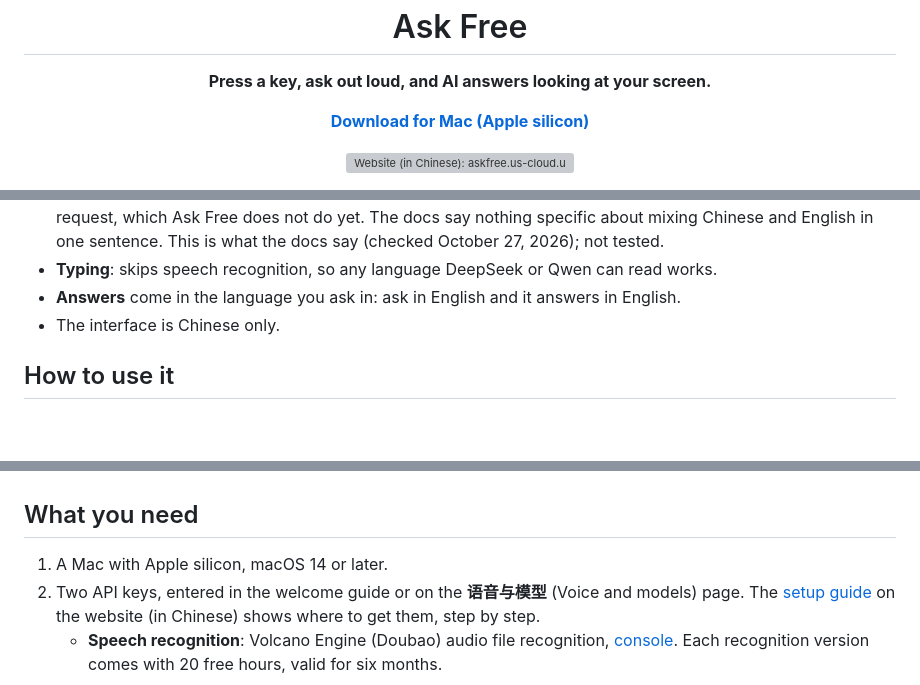
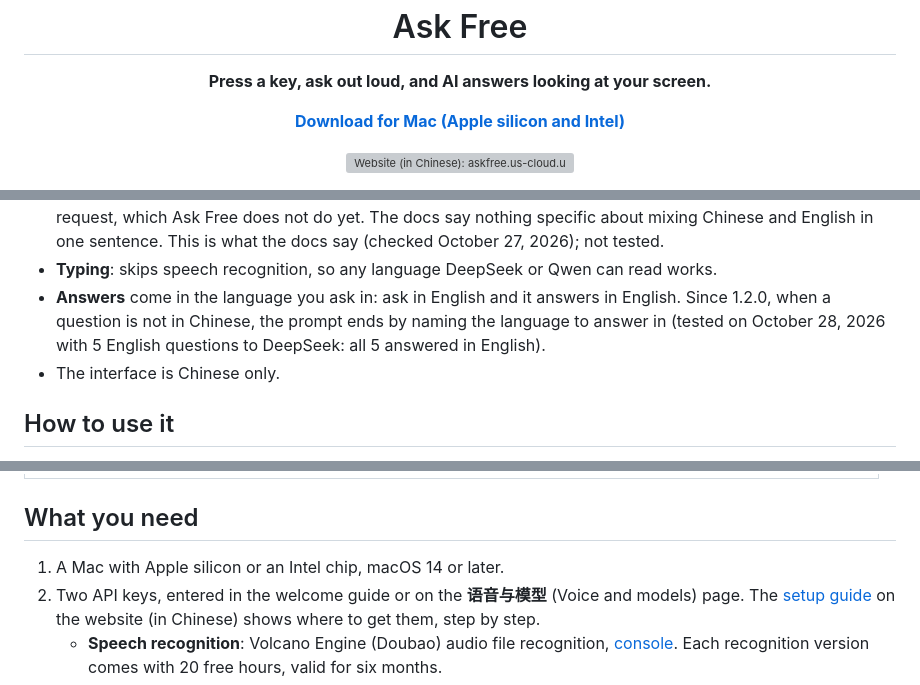
Before and after one commit to SchaeferAnjon/askfree, a Markdown page: README.md, 3 parts joined by grey strips. Drawn GitHub-style; folded sections open; blank space fills up the shorter version; grey boxes are pictures that could not be loaded.

```diff
--- a/README.md
+++ b/README.md
@@ -4,7 +4,7 @@
 
 <p align="center"><b>Press a key, ask out loud, and AI answers looking at your screen.</b></p>
 
-<p align="center"><a href="https://github.com/SchaeferAnjon/askfree/releases/latest"><b>Download for Mac (Apple silicon)</b></a></p>
+<p align="center"><a href="https://github.com/SchaeferAnjon/askfree/releases/latest/download/AskFree.dmg"><b>Download for Mac (Apple silicon and Intel)</b></a></p>
 
 <p align="center"><a href="https://askfree.us-cloud.uk/"><img src="docs/readme/en/website.svg" width="274" height="36" alt="Website (in Chinese): askfree.us-cloud.uk"></a></p>
 
@@ -41,7 +39,7 @@ You are reading a web page, a paper or some code and hit something you don't get
 
 - **Speaking**: according to Volcano Engine's [speech recognition docs](https://www.volcengine.com/docs/6561/1354868) (in Chinese), when no language is set (Ask Free sets none) it recognizes Mandarin Chinese and English, plus Cantonese, Shanghainese, Hokkien (Minnan), Sichuanese and Shaanxi dialect. Japanese, Korean and other languages need the language set in the request, which Ask Free does not do yet. The docs say nothing specific about mixing Chinese and English in one sentence. This is what the docs say (checked October 27, 2026); not tested.
 - **Typing**: skips speech recognition, so any language DeepSeek or Qwen can read works.
-- **Answers** come in the language you ask in: ask in English and it answers in English.
+- **Answers** come in the language you ask in: ask in English and it answers in English. Since 1.2.0, when a question is not in Chinese, the prompt ends by naming the language to answer in (tested on October 28, 2026 with 5 English questions to DeepSeek: all 5 answered in English).
 - The interface is Chinese only.
 
 </details>
@@ -82,10 +80,9 @@ The answer appears in a panel in the top right corner:
 </tr>
 </table>
--->
 
 ## What you need
 
-1. A Mac with Apple silicon, macOS 14 or later.
+1. A Mac with Apple silicon or an Intel chip, macOS 14 or later.
 2. Two API keys, entered in the welcome guide or on the **语音与模型** (Voice and models) page. The [setup guide](https://askfree.us-cloud.uk/#page=setup) on the website (in Chinese) shows where to get them, step by step.
    - **Speech recognition**: Volcano Engine (Doubao) audio file recognition, [console](https://console.volcengine.com/speech/app). Each recognition version comes with 20 free hours, valid for six months.
    - **Answers**: DeepSeek (fastest, searches the web when needed, [console](https://platform.deepseek.com/api_keys)) or Qwen on Alibaba Cloud Bailian (built-in web search, [console](https://bailian.console.aliyun.com/), 1 million free tokens per model, valid for 90 days after you sign up).
```
Also changed, not shown: other parts of README.md (+23 -18 lines), README.zh-CN.md (+26 -22 lines), docs/readme/shots/onboarding-permissions.jpg, docs/readme/shots/onboarding-welcome.jpg.
